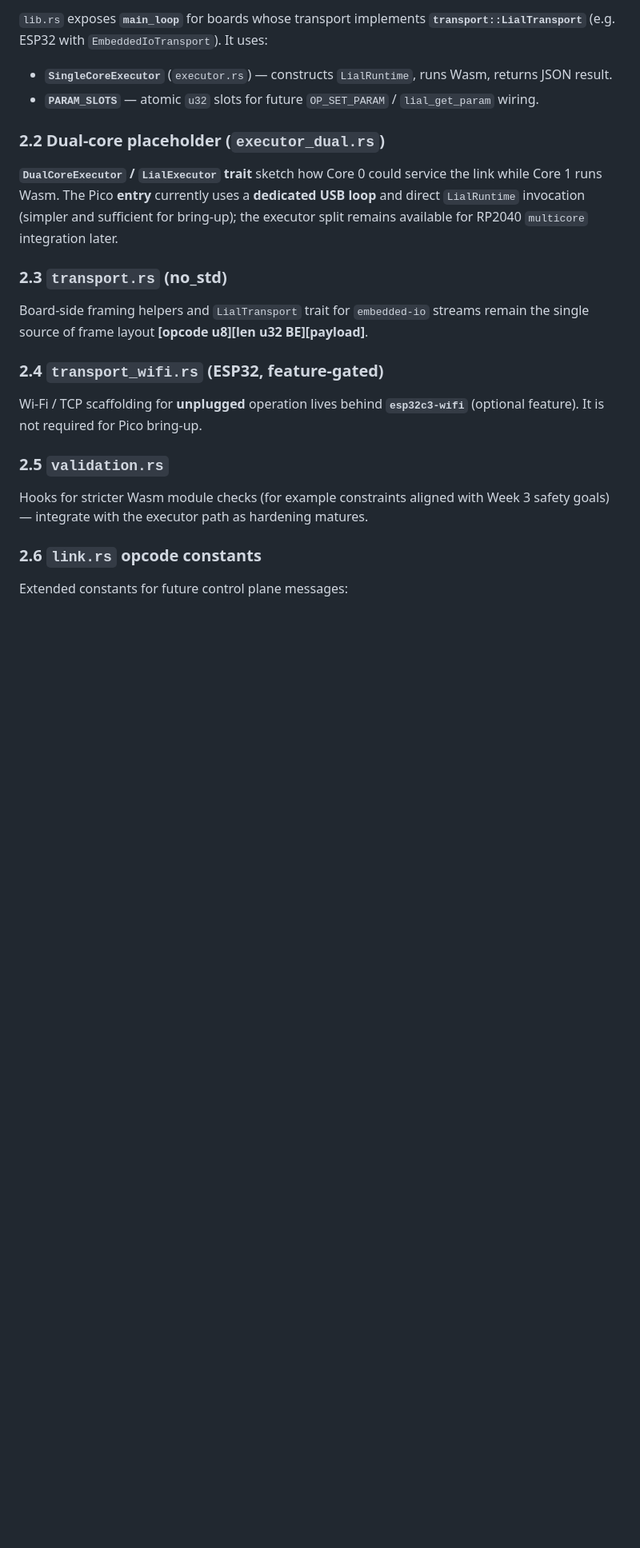
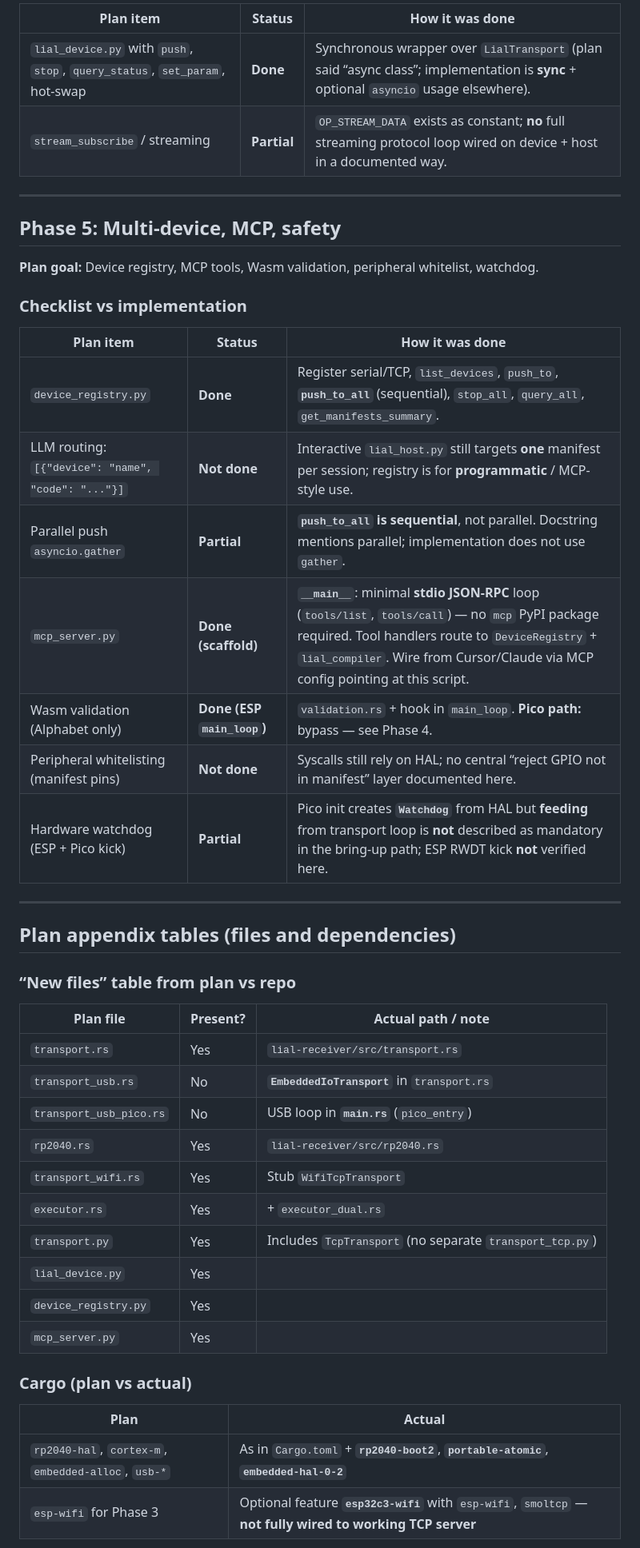
Before and after one commit to tanmay-xvx/MILO, a Markdown page: docs/week3/WEEK3_IMPLEMENTATION.md, the part around one of its changes. Shown at 80% size. Rendered like a GitHub page; blank space fills up the shorter version.

```diff
--- a/docs/week3/WEEK3_IMPLEMENTATION.md
+++ b/docs/week3/WEEK3_IMPLEMENTATION.md
@@ -89,26 +108,50 @@ The existing `esp32c3` module and `esp_hal` entry remain the primary reference;
 
-`lib.rs` exposes **`main_loop`** for boards whose transport implements **`transport::LialTransport`** (e.g. ESP32 with `EmbeddedIoTransport`). It uses:
+| Plan item | Status | How it was done |
+|-----------|--------|-----------------|
+| `lial_device.py` with `push`, `stop`, `query_status`, `set_param`, hot-swap | **Done** | Synchronous wrapper over `LialTransport` (plan said “async class”; implementation is **sync** + optional `asyncio` usage elsewhere). |
+| `stream_subscribe` / streaming | **Partial** | `OP_STREAM_DATA` exists as constant; **no** full streaming protocol loop wired on device + host in a documented way. |
 
-- **`SingleCoreExecutor`** (`executor.rs`) — constructs `LialRuntime`, runs Wasm, returns JSON result.
-- **`PARAM_SLOTS`** — atomic `u32` slots for future `OP_SET_PARAM` / `lial_get_param` wiring.
+---
 
-### 2.2 Dual-core placeholder (`executor_dual.rs`)
+## Phase 5: Multi-device, MCP, safety
 
-**`DualCoreExecutor` / `LialExecutor` trait** sketch how Core 0 could service the link while Core 1 runs Wasm. The Pico **entry** currently uses a **dedicated USB loop** and direct `LialRuntime` invocation (simpler and sufficient for bring-up); the executor split remains available for RP2040 `multicore` integration later.
+**Plan goal:** Device registry, MCP tools, Wasm validation, peripheral whitelist, watchdog.
 
-### 2.3 `transport.rs` (no_std)
+### Checklist vs implementation
 
-Board-side framing helpers and `LialTransport` trait for `embedded-io` streams remain the single source of frame layout **[opcode u8][len u32 BE][payload]**.
+| Plan item | Status | How it was done |
+|-----------|--------|-----------------|
+| `device_registry.py` | **Done** | Register serial/TCP, `list_devices`, `push_to`, **`push_to_all`** (sequential), `stop_all`, `query_all`, `get_manifests_summary`. |
+| LLM routing: `[{"device": "name", "code": "..."}]` | **Not done** | Interactive `lial_host.py` still targets **one** manifest per session; registry is for **programmatic** / MCP-style use. |
+| Parallel push `asyncio.gather` | **Partial** | **`push_to_all` is sequential**, not parallel. Docstring mentions parallel; implementation does not use `gather`. |
+| `mcp_server.py` | **Done (scaffold)** | **`__main__`**: minimal **stdio JSON-RPC** loop (`tools/list`, `tools/call`) — no `mcp` PyPI package required. Tool handlers route to `DeviceRegistry` + `lial_compiler`. Wire from Cursor/Claude via MCP config pointing at this script. |
+| Wasm validation (Alphabet only) | **Done (ESP `main_loop`)** | `validation.rs` + hook in `main_loop`. **Pico path:** bypass — see Phase 4. |
+| Peripheral whitelisting (manifest pins) | **Not done** | Syscalls still rely on HAL; no central “reject GPIO not in manifest” layer documented here. |
+| Hardware watchdog (ESP + Pico kick) | **Partial** | Pico init creates **`Watchdog`** from HAL but **feeding** from transport loop is **not** described as mandatory in the bring-up path; ESP RWDT kick **not** verified here. |
 
-### 2.4 `transport_wifi.rs` (ESP32, feature-gated)
+---
 
-Wi-Fi / TCP scaffolding for **unplugged** operation lives behind **`esp32c3-wifi`** (optional feature). It is not required for Pico bring-up.
+## Plan appendix tables (files and dependencies)
 
-### 2.5 `validation.rs`
+### “New files” table from plan vs repo
 
-Hooks for stricter Wasm module checks (for example constraints aligned with Week 3 safety goals) — integrate with the executor path as hardening matures.
+| Plan file | Present? | Actual path / note |
+|-----------|----------|---------------------|
+| `transport.rs` | Yes | `lial-receiver/src/transport.rs` |
+| `transport_usb.rs` | No | **`EmbeddedIoTransport`** in `transport.rs` |
+| `transport_usb_pico.rs` | No | USB loop in **`main.rs`** (`pico_entry`) |
+| `rp2040.rs` | Yes | `lial-receiver/src/rp2040.rs` |
+| `transport_wifi.rs` | Yes | Stub `WifiTcpTransport` |
+| `executor.rs` | Yes | + `executor_dual.rs` |
+| `transport.py` | Yes | Includes `TcpTransport` (no separate `transport_tcp.py`) |
+| `lial_device.py` | Yes | |
+| `device_registry.py` | Yes | |
+| `mcp_server.py` | Yes | |
 
-### 2.6 `link.rs` opcode constants
+### Cargo (plan vs actual)
 
-Extended constants for future control plane messages:
+| Plan | Actual |
+|------|--------|
+| `rp2040-hal`, `cortex-m`, `embedded-alloc`, `usb-*` | As in `Cargo.toml` + **`rp2040-boot2`**, **`portable-atomic`**, **`embedded-hal-0-2`** |
+| `esp-wifi` for Phase 3 | Optional feature **`esp32c3-wifi`** with `esp-wifi`, `smoltcp` — **not fully wired to working TCP server** |
 
```
Also changed, not shown: other parts of docs/week3/WEEK3_IMPLEMENTATION.md (+118 -112 lines).
